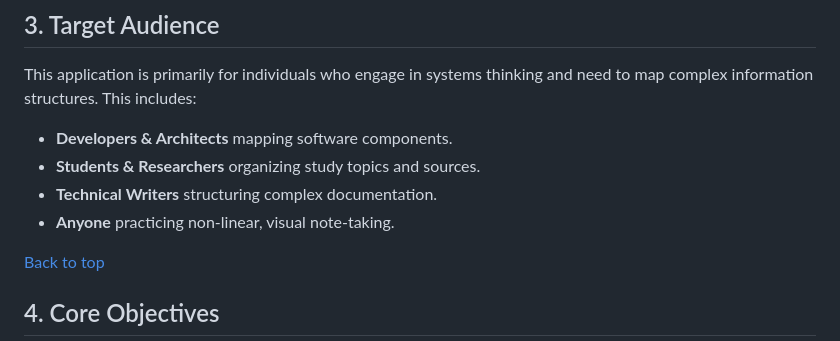
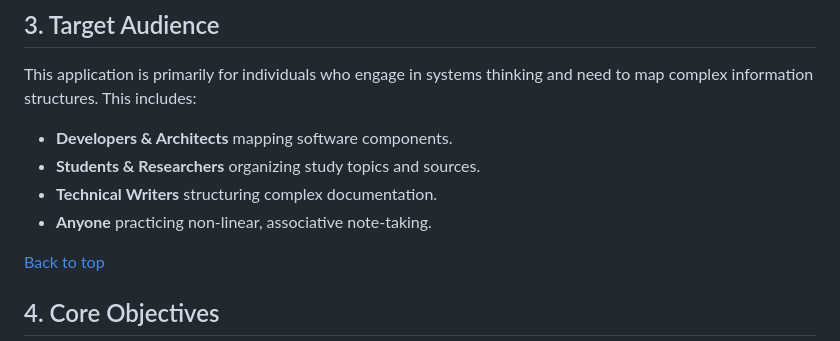
Before and after one commit to UniBreakfast/web-dev-knowledge-graph, a Markdown page: requirements/brief.md, the part around the change. Drawn GitHub-style.

Commit message:
rewording

```diff
--- a/requirements/brief.md
+++ b/requirements/brief.md
@@ -32,7 +32,7 @@ This application is primarily for individuals who engage in systems thinking and
 *   **Developers & Architects** mapping software components.
 *   **Students & Researchers** organizing study topics and sources.
 *   **Technical Writers** structuring complex documentation.
-*   **Anyone** practicing non-linear, visual note-taking.
+*   **Anyone** practicing non-linear, associative note-taking.
 
 [Back to top](#brief-graph-application)
 
```
